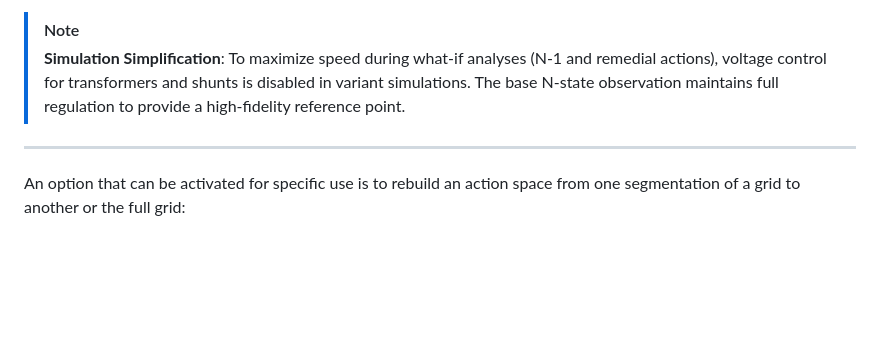
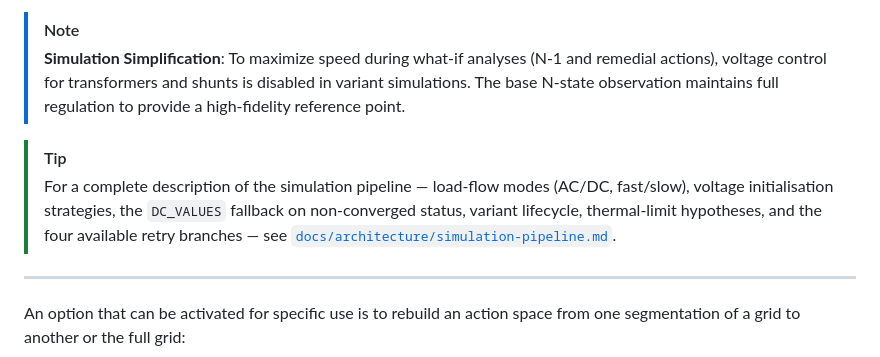
Before and after one commit to marota/Expert_op4grid_recommender, a Markdown page: README.md, the part around the change. Rendered like a GitHub page; blank space fills up the shorter version.

```diff
--- a/README.md
+++ b/README.md
@@ -89,6 +89,9 @@ The `pypowsybl` backend provides a high-performance alternative to Grid2Op for n
 
 > [!NOTE]
 > **Simulation Simplification**: To maximize speed during what-if analyses (N-1 and remedial actions), voltage control for transformers and shunts is disabled in variant simulations. The base N-state observation maintains full regulation to provide a high-fidelity reference point.
+
+> [!TIP]
+> For a complete description of the simulation pipeline — load-flow modes (AC/DC, fast/slow), voltage initialisation strategies, the `DC_VALUES` fallback on non-converged status, variant lifecycle, thermal-limit hypotheses, and the four available retry branches — see [`docs/architecture/simulation-pipeline.md`](docs/architecture/simulation-pipeline.md).
 
 -----
 
```
Also changed, not shown: docs/architecture/simulation-pipeline.md (added, +435 -0 lines).
